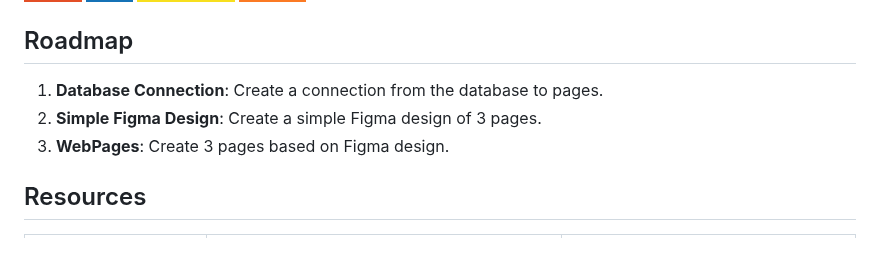
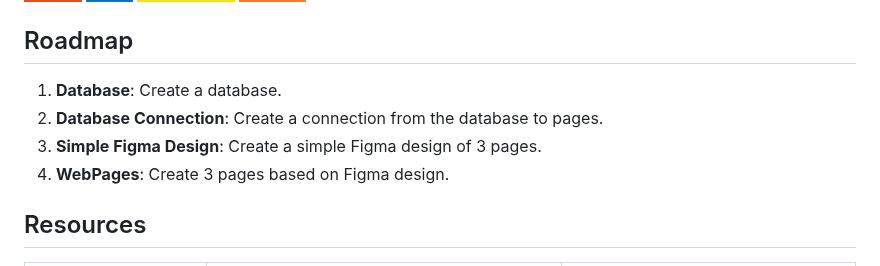
Before and after one commit to FEU-TECH-Code-Igniter/WST-JedsWebSys-Summative, a Markdown page: README.md, the part around the change. Drawn GitHub-style; badges without logos.

Commit message:
feat: Update README.md
Updated roadmap

```diff
--- a/README.md
+++ b/README.md
@@ -58,9 +58,10 @@
 
 ## Roadmap
 
-1. **Database Connection**: Create a connection from the database to pages.
-2. **Simple Figma Design**: Create a simple Figma design of 3 pages.
-3. **WebPages**: Create 3 pages based on Figma design.
+1. **Database**: Create a database.
+2. **Database Connection**: Create a connection from the database to pages.
+3. **Simple Figma Design**: Create a simple Figma design of 3 pages.
+4. **WebPages**: Create 3 pages based on Figma design.
 
 ## Resources
 
```
